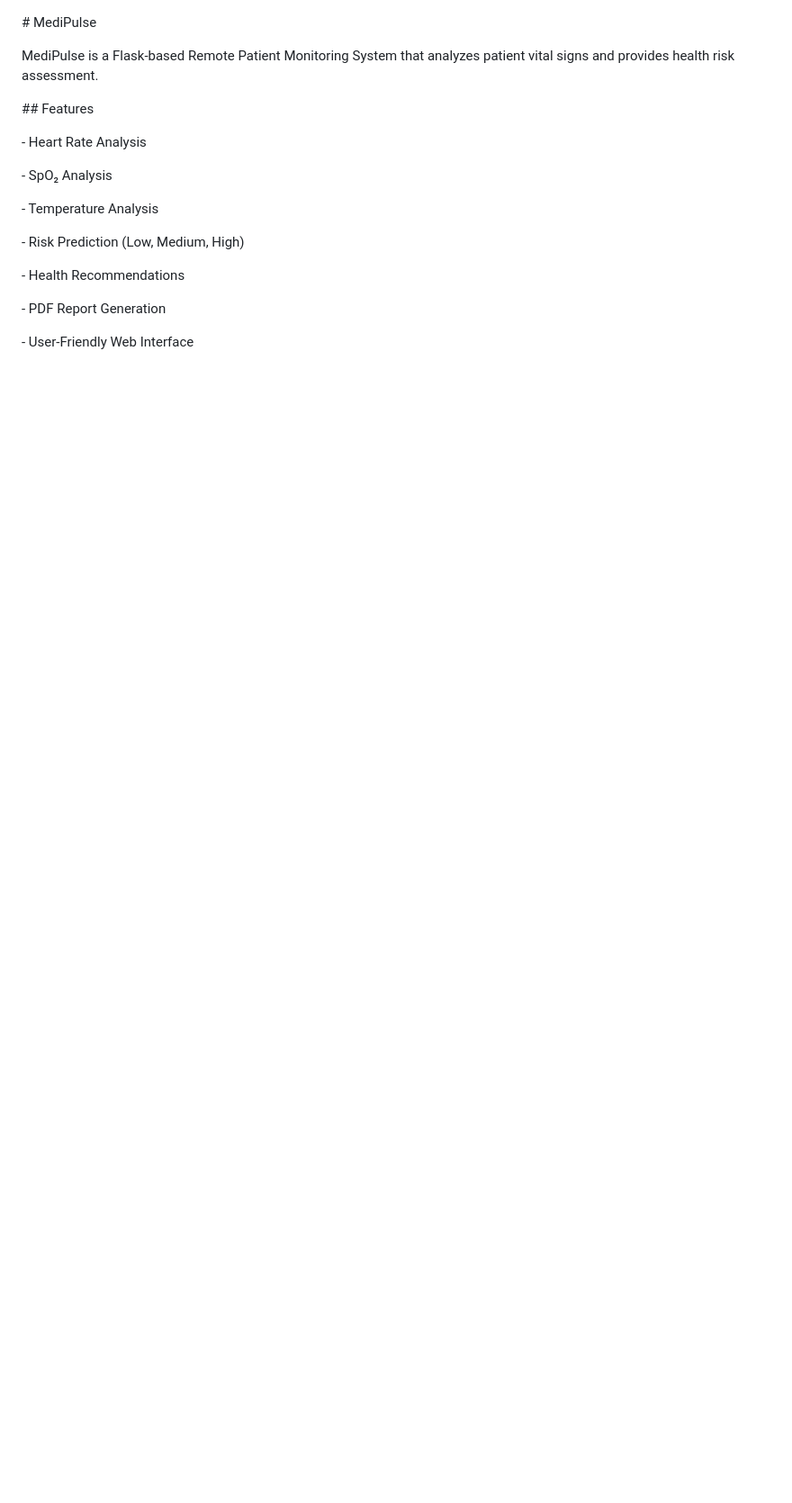
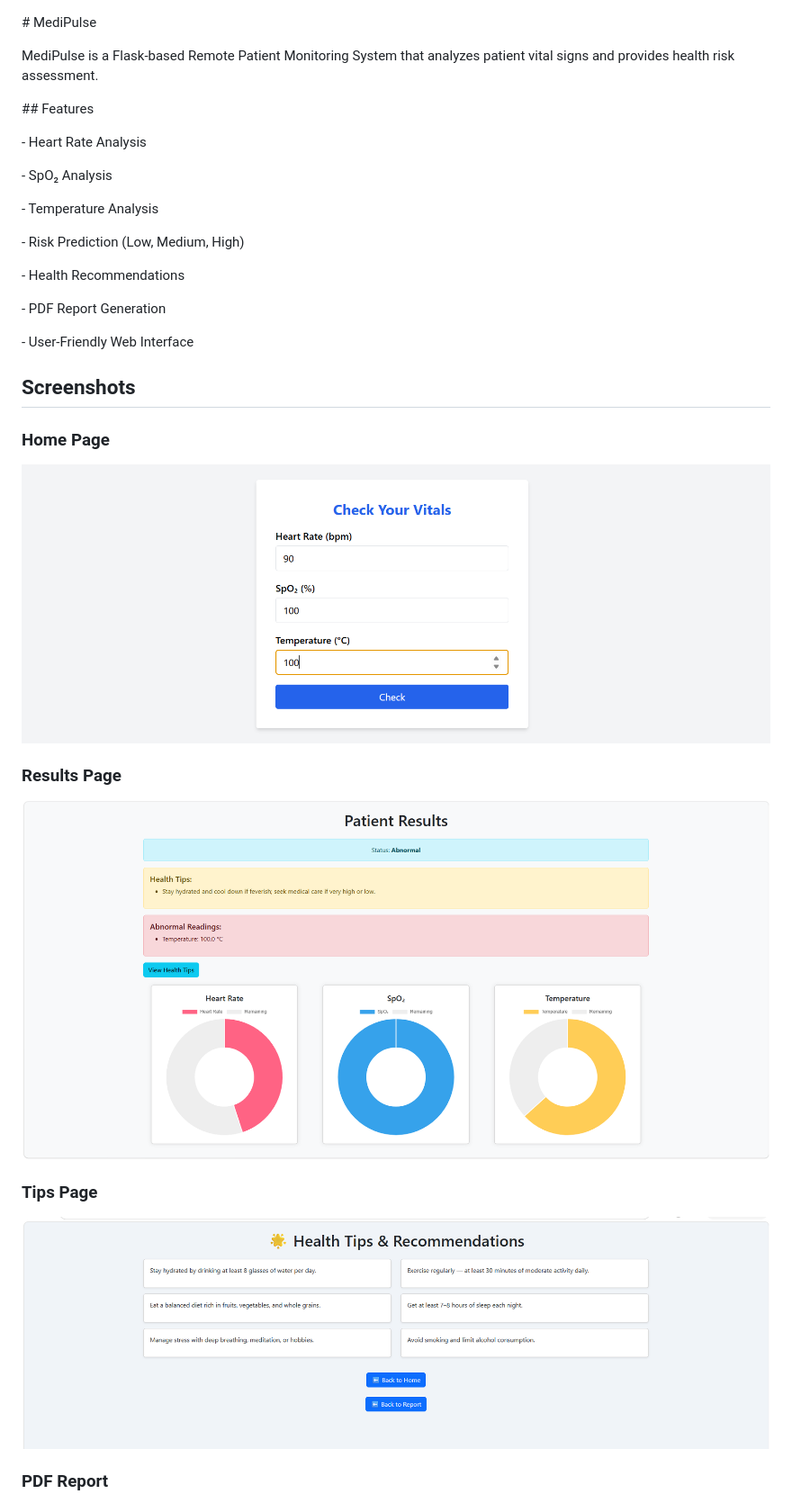
Before and after one commit to suhani-code11/MediPulse, a Markdown page: rpm-backend/README.md, the part around one of its changes. Shown at 90% size. Drawn GitHub-style; pictures changed too: rpm-backend/screenshots/home.png (added), rpm-backend/screenshots/results.png (added), rpm-backend/screenshots/tips.png (added); blank space fills up the shorter version.

Commit message:
Add project screenshots

```diff
--- a/rpm-backend/README.md
+++ b/rpm-backend/README.md
@@ -24,4 +24,19 @@ MediPulse is a Flask-based Remote Patient Monitoring System that analyzes patien
 
 \- User-Friendly Web Interface
 
+## Screenshots
 
+### Home Page
+
+![Home Page](screenshots/home.png)
+
+### Results Page
+
+![Results Page](screenshots/results.png)
+
+### Tips Page
+
+![Tips Page](screenshots/tips.png)
+
+### PDF Report
+
```
Also changed, not shown: other parts of rpm-backend/README.md (+1 -0 lines).
